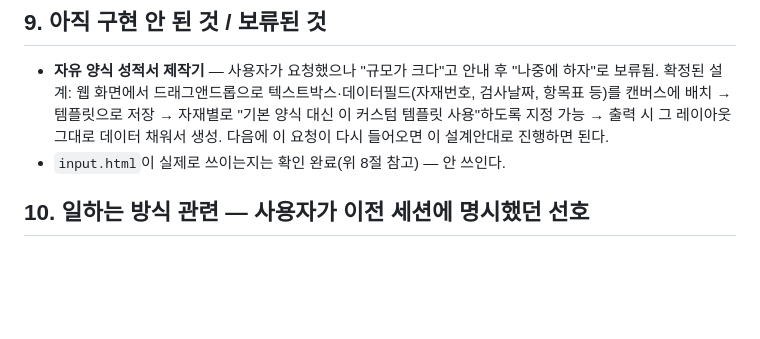
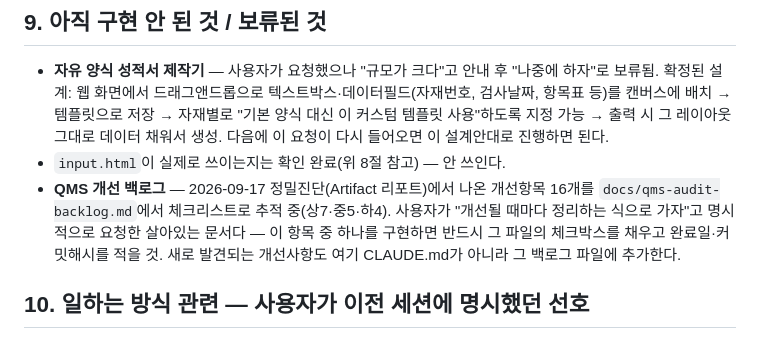
Before and after one commit to thebrilliantpillar-beep/QC-SYSTEM, a Markdown page: CLAUDE.md, the part around the change. Drawn GitHub-style; blank space fills up the shorter version.

```diff
--- a/CLAUDE.md
+++ b/CLAUDE.md
@@ -814,6 +814,11 @@ AQL·PPM·Cpk·Cp·NCR·4M·로트·특채 등 **약어나 품질 용어가 나
   커스텀 템플릿 사용"하도록 지정 가능 → 출력 시 그 레이아웃 그대로 데이터 채워서 생성.
   다음에 이 요청이 다시 들어오면 이 설계안대로 진행하면 된다.
 - `input.html`이 실제로 쓰이는지는 확인 완료(위 8절 참고) — 안 쓰인다.
+- **QMS 개선 백로그** — 2026-09-17 정밀진단(Artifact 리포트)에서 나온 개선항목 16개를
+  `docs/qms-audit-backlog.md`에서 체크리스트로 추적 중(상7·중5·하4). 사용자가 "개선될
+  때마다 정리하는 식으로 가자"고 명시적으로 요청한 살아있는 문서다 — 이 항목 중 하나를
+  구현하면 반드시 그 파일의 체크박스를 채우고 완료일·커밋해시를 적을 것. 새로 발견되는
+  개선사항도 여기 CLAUDE.md가 아니라 그 백로그 파일에 추가한다.
 
 ## 10. 일하는 방식 관련 — 사용자가 이전 세션에 명시했던 선호
 
```
Also changed, not shown: PROGRESS.md (+3 -0 lines), docs/qms-audit-backlog.md (added, +59 -0 lines).
